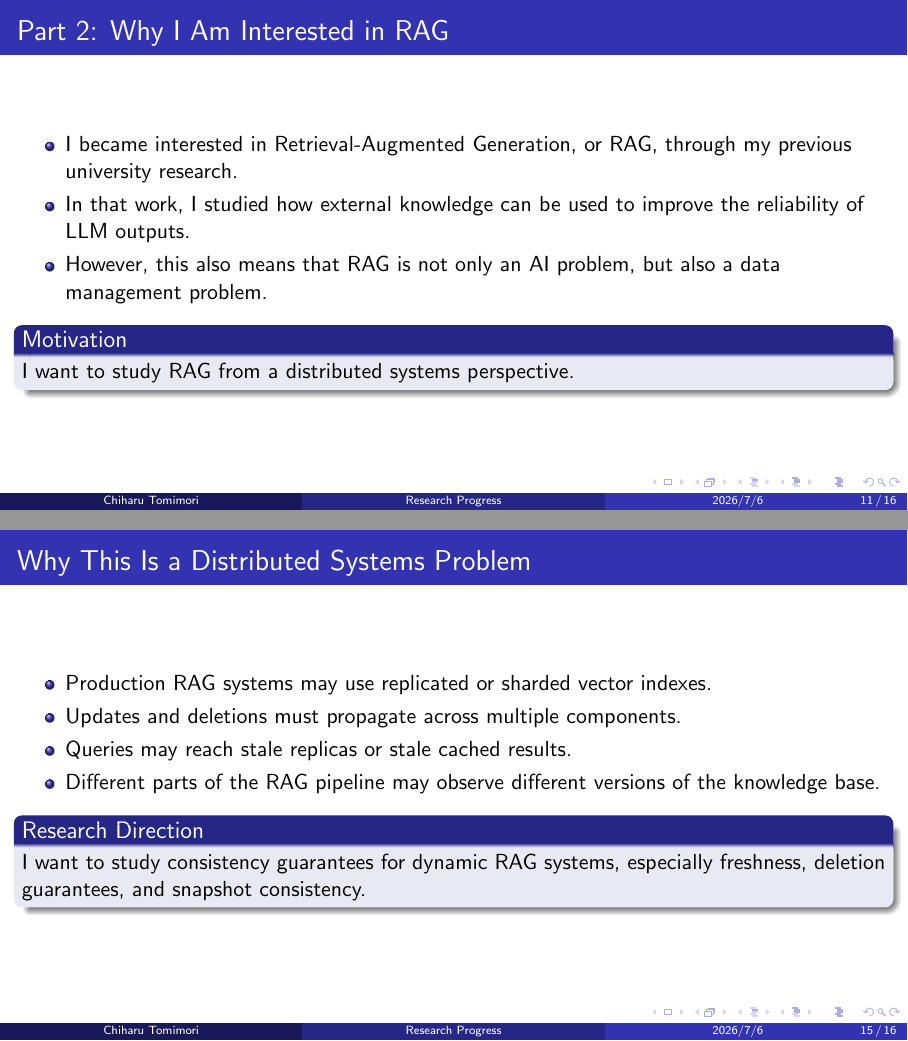
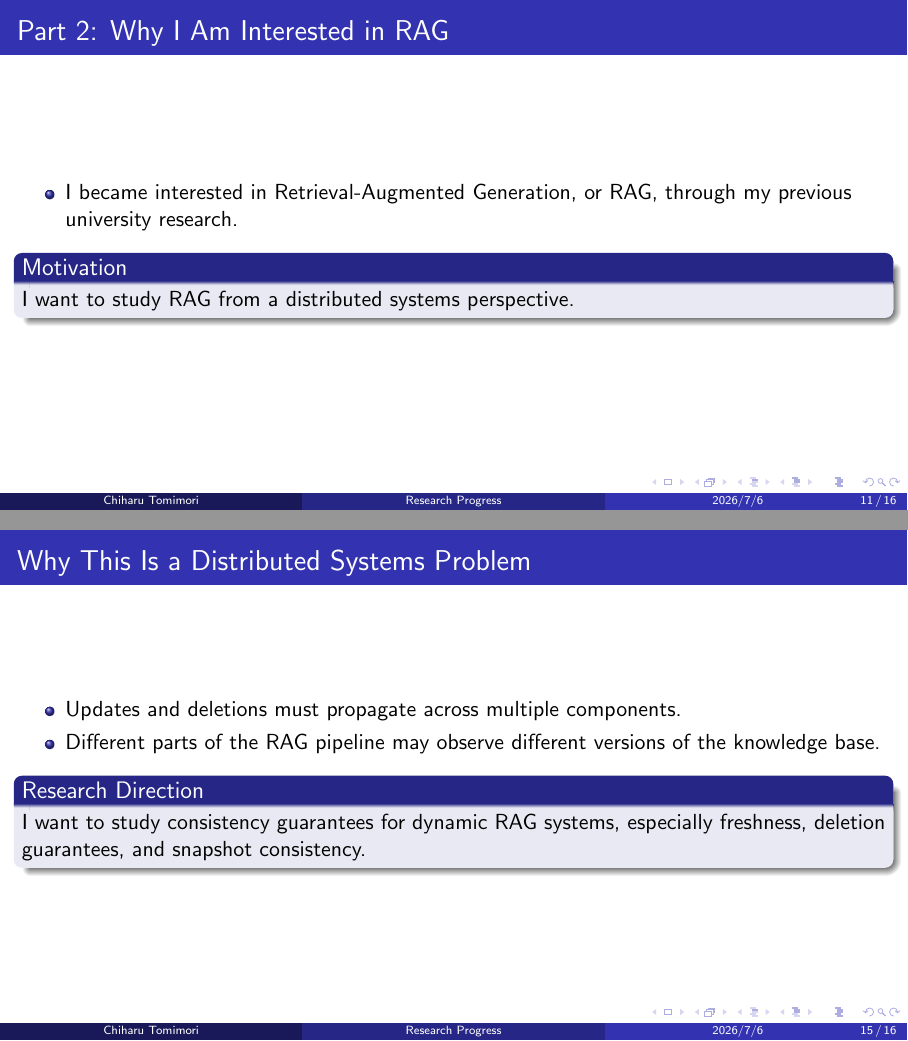
Before and after one commit to mori790/2026_myResearch, LaTeX slides (0706_slide/main.tex): pages 11 and 15 of 16, joined at a grey line. Compiled offline with pdfLaTeX.

Commit message:
refactoring slides

```diff
--- a/0706_slide/main.tex
+++ b/0706_slide/main.tex
@@ -179,8 +179,6 @@
 \begin{frame}{Part 2: Why I Am Interested in RAG}
   \begin{itemize}
     \item I became interested in Retrieval-Augmented Generation, or RAG, through my previous university research.
-    \item In that work, I studied how external knowledge can be used to improve the reliability of LLM outputs.
-    \item However, this also means that RAG is not only an AI problem, but also a data management problem.
   \end{itemize}
 
   \begin{block}{Motivation}
@@ -248,9 +246,7 @@
 % --------------------
 \begin{frame}{Why This Is a Distributed Systems Problem}
   \begin{itemize}
-    \item Production RAG systems may use replicated or sharded vector indexes.
     \item Updates and deletions must propagate across multiple components.
-    \item Queries may reach stale replicas or stale cached results.
     \item Different parts of the RAG pipeline may observe different versions of the knowledge base.
   \end{itemize}
 
```
Also changed, not shown: 0706_slide/script.md (+0 -8 lines), 0706_slide/main.pdf, 0706_slide/main.tex (1 more changed lines).
